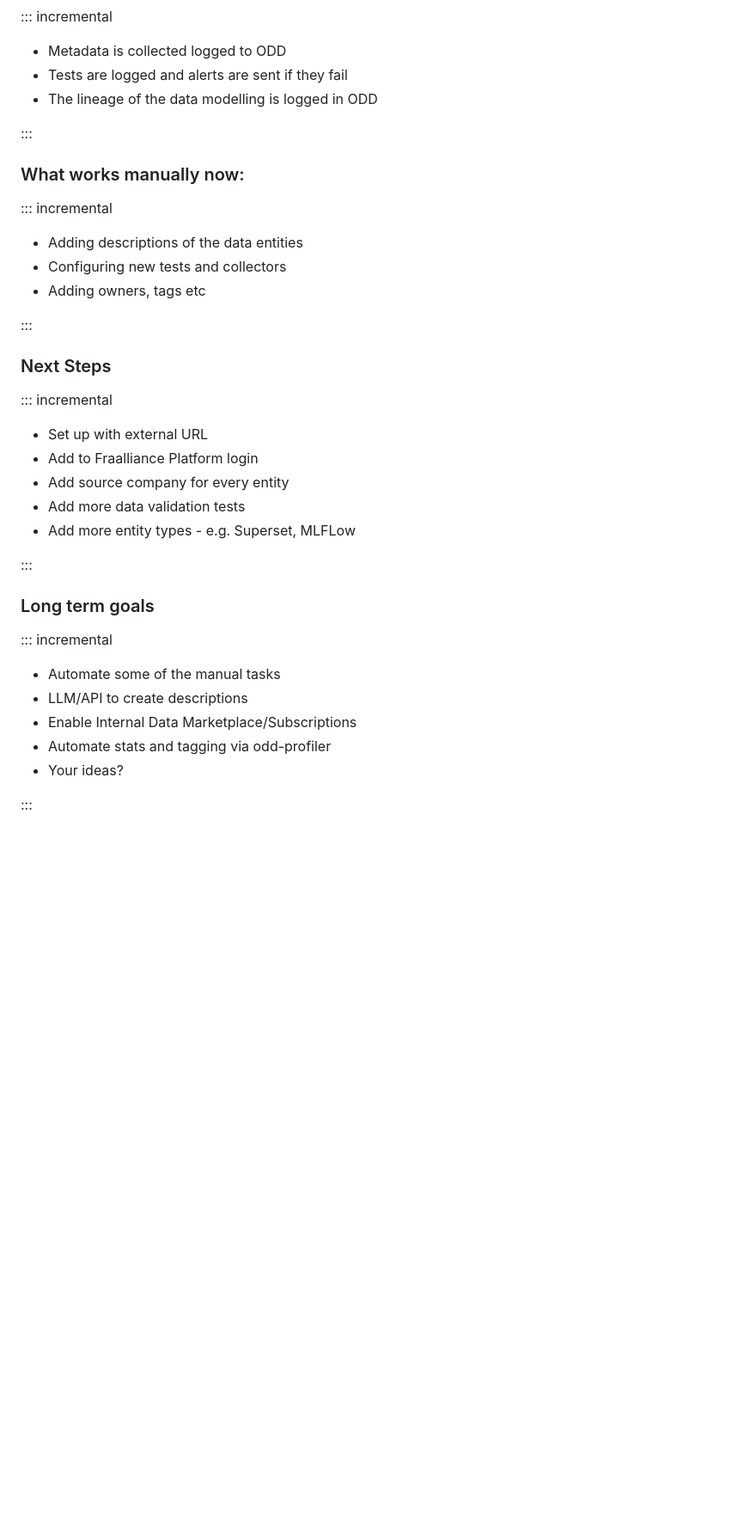
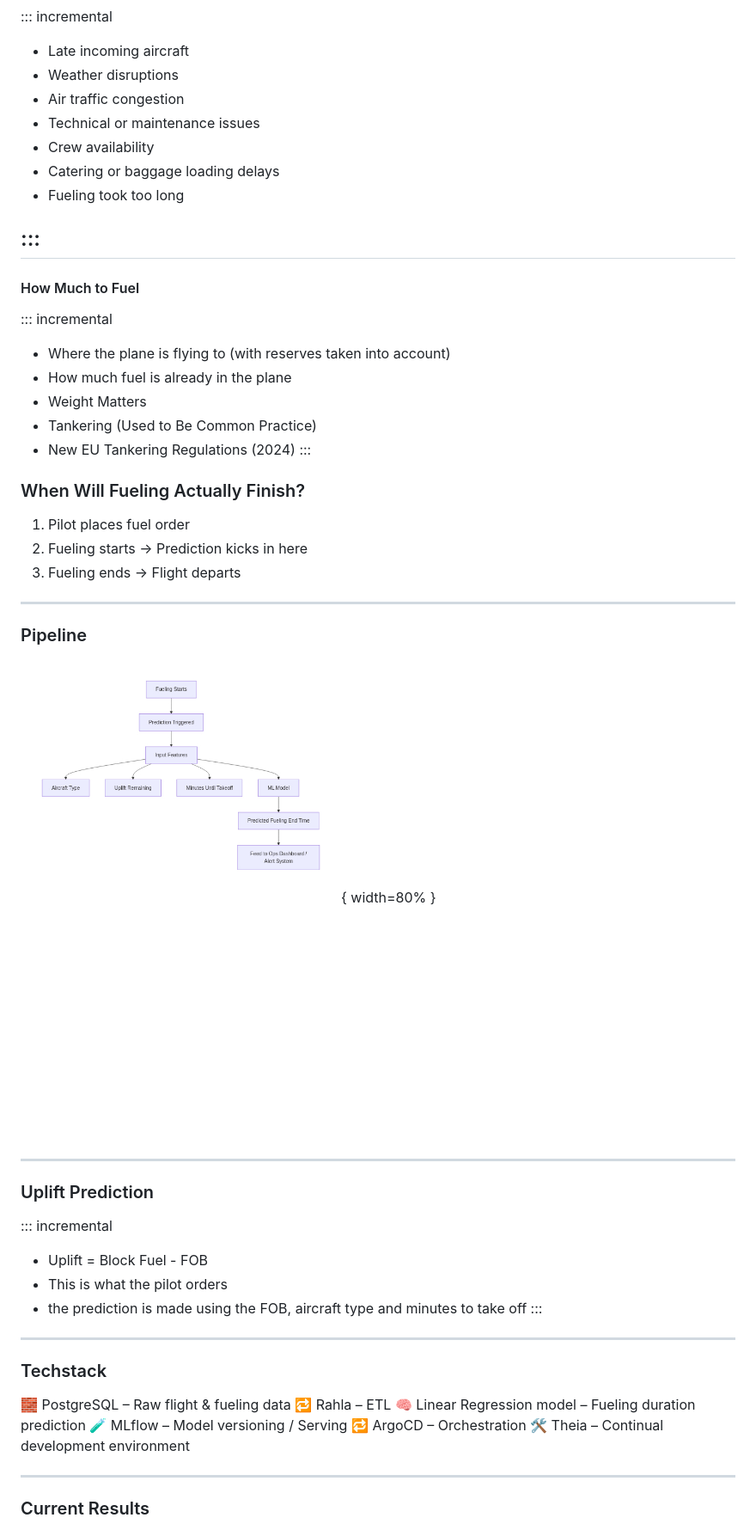
Before and after one commit to SamuelAdamsMcGuire/samueladamsmcguire.github.io, a Markdown page: slides.md, the part around the change printed below. Shown: that part at 86% size. Rendered like a GitHub page; pictures changed too: assets/prediction_flow.png (added); blank space fills up the shorter version.

```diff
--- a/slides.md
+++ b/slides.md
@@ -53,43 +26,70 @@ autoPlayMedia: true
 
 ::: incremental
 
-- Metadata is collected logged to ODD
-- Tests are logged and alerts are sent if they fail
-- The lineage of the data modelling is logged in ODD
+- Late incoming aircraft
+- Weather disruptions
+- Air traffic congestion
+- Technical or maintenance issues
+- Crew availability
+- Catering or baggage loading delays
+- Fueling took too long
 
 :::
+---
 
-### What works manually now:
+#### How Much to Fuel
 
 ::: incremental
-
-- Adding descriptions of the data entities
-- Configuring new tests and collectors
-- Adding owners, tags etc
-
+- Where the plane is flying to (with reserves taken into account)
+- How much fuel is already in the plane
+- Weight Matters
+- Tankering (Used to Be Common Practice)
+- New EU Tankering Regulations (2024)
 :::
 
-### Next Steps
+
+### When Will Fueling Actually Finish?
+
+1. Pilot places fuel order
+2. Fueling starts → Prediction kicks in here
+3. Fueling ends → Flight departs
+
+---
+
+
+### Pipeline
+
+![](assets/prediction_flow.png){ width=80% }
+
+---
+
+
+### Uplift Prediction
+
 
 ::: incremental
-
-- Set up with external URL
-- Add to Fraalliance Platform login
-- Add source company for every entity
-- Add more data validation tests
-- Add more entity types - e.g. Superset, MLFLow
-
+- Uplift = Block Fuel - FOB
+- This is what the pilot orders
+- the prediction is made using the FOB, aircraft type and minutes to take off
 :::
 
-### Long term goals
+---
 
-::: incremental
-
-- Automate some of the manual tasks
-- LLM/API to create descriptions
-- Enable Internal Data Marketplace/Subscriptions
-- Automate stats and tagging via odd-profiler
-- Your ideas?
+### Techstack
 
 
-:::
+
+🧱 PostgreSQL – Raw flight & fueling data
+🔁 Rahla – ETL
+🧠 Linear Regression model – Fueling duration prediction
+🧪 MLflow – Model versioning / Serving
+🔁 ArgoCD – Orchestration
+🛠️ Theia – Continual development environment
+
+---
+
+### Current Results
+
+
+
+
```
Also changed, not shown: other parts of slides.md (+30 -36 lines), README.md (+3 -6 lines), 5 other files.
